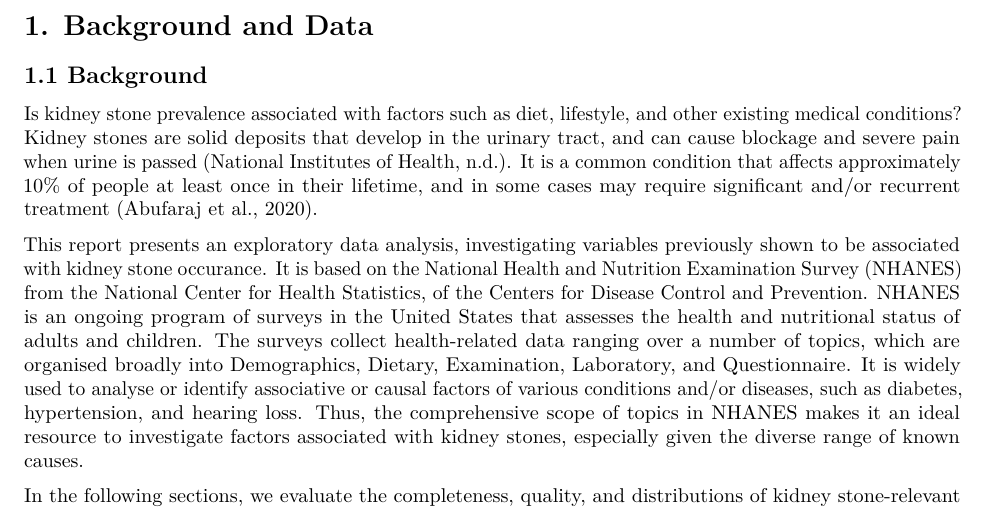
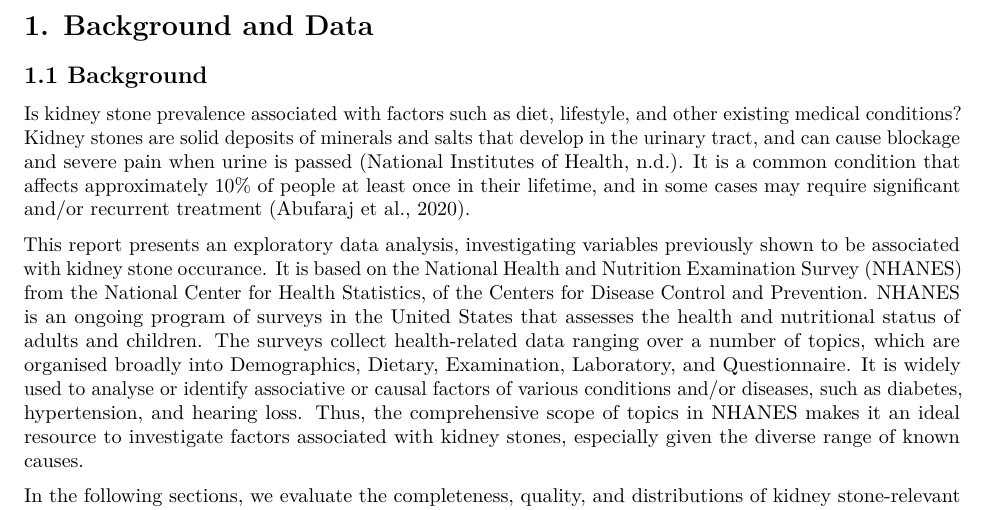
Before and after one commit to dvnguyen02/DATA301-Project, an R Markdown document (results/reports/Report.Rmd): part of page 2 of 11, cut so that both start at the same text. Rendered offline with R 4.5, knitr and Pandoc, then LaTeX, with nearby package versions; some code elsewhere in the file could not run offline.

Commit message:
FRRR this the actual last edit

```diff
--- a/results/reports/Report.Rmd
+++ b/results/reports/Report.Rmd
@@ -20,7 +20,7 @@ library(kableExtra)
 
 ## 1.1 Background
 
-Is kidney stone prevalence associated with factors such as diet, lifestyle, and other existing medical conditions? Kidney stones are solid deposits that develop in the urinary tract, and can cause blockage and severe pain when urine is passed (National Institutes of Health, n.d.). It is a common condition that affects approximately 10% of people at least once in their lifetime, and in some cases may require significant and/or recurrent treatment (Abufaraj et al., 2020).
+Is kidney stone prevalence associated with factors such as diet, lifestyle, and other existing medical conditions? Kidney stones are solid deposits of minerals and salts that develop in the urinary tract, and can cause blockage and severe pain when urine is passed (National Institutes of Health, n.d.). It is a common condition that affects approximately 10% of people at least once in their lifetime, and in some cases may require significant and/or recurrent treatment (Abufaraj et al., 2020).
 
 This report presents an exploratory data analysis, investigating variables previously shown to be associated with kidney stone occurance.  It is based on the [National Health and Nutrition Examination Survey](https://www.cdc.gov/nchs/nhanes/index.htm) (NHANES) from the [National Center for Health Statistics](https://www.cdc.gov/nchs/index.htm), of the [Centers for Disease Control and Prevention](https://www.cdc.gov/). NHANES is an ongoing program of surveys in the United States that assesses the health and nutritional status of adults and children. The surveys collect health-related data ranging over a number of topics, which are organised broadly into Demographics, Dietary, Examination, Laboratory, and Questionnaire. It is widely used to analyse or identify associative or causal factors of various conditions and/or diseases, such as diabetes, hypertension, and hearing loss. Thus, the comprehensive scope of topics in NHANES makes it an ideal resource to investigate factors associated with kidney stones, especially given the diverse range of known causes.
 
```
